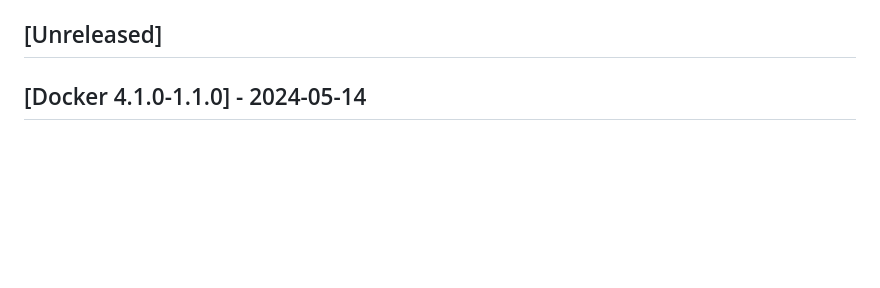
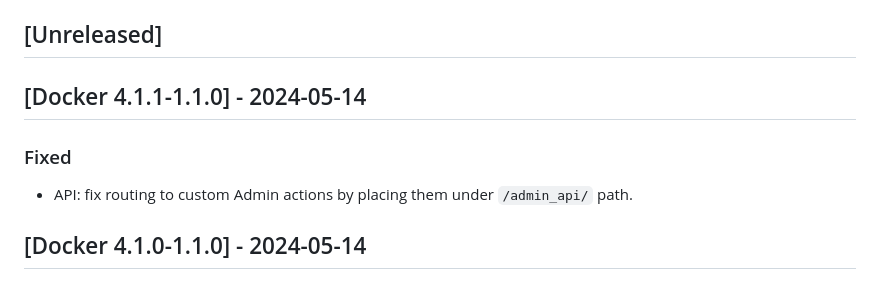
Before and after one commit to samuller/rankings-django, a Markdown page: CHANGELOG.md, the part around the change. GitHub-like rendering; blank space fills up the shorter version.

Commit message:
Update changelog for API 4.1.1

```diff
--- a/CHANGELOG.md
+++ b/CHANGELOG.md
@@ -15,6 +15,12 @@ There are a few different components in this project that each have their own ve
   - Docker containers might also add an additional build number at the end of the version if they have multiple releases for the same version, e.g. `1.2.3-4`.
 
 ## [Unreleased]
+
+## [Docker 4.1.1-1.1.0] - 2024-05-14
+
+### Fixed
+
+- API: fix routing to custom Admin actions by placing them under `/admin_api/` path.
 
 ## [Docker 4.1.0-1.1.0] - 2024-05-14
 
```
